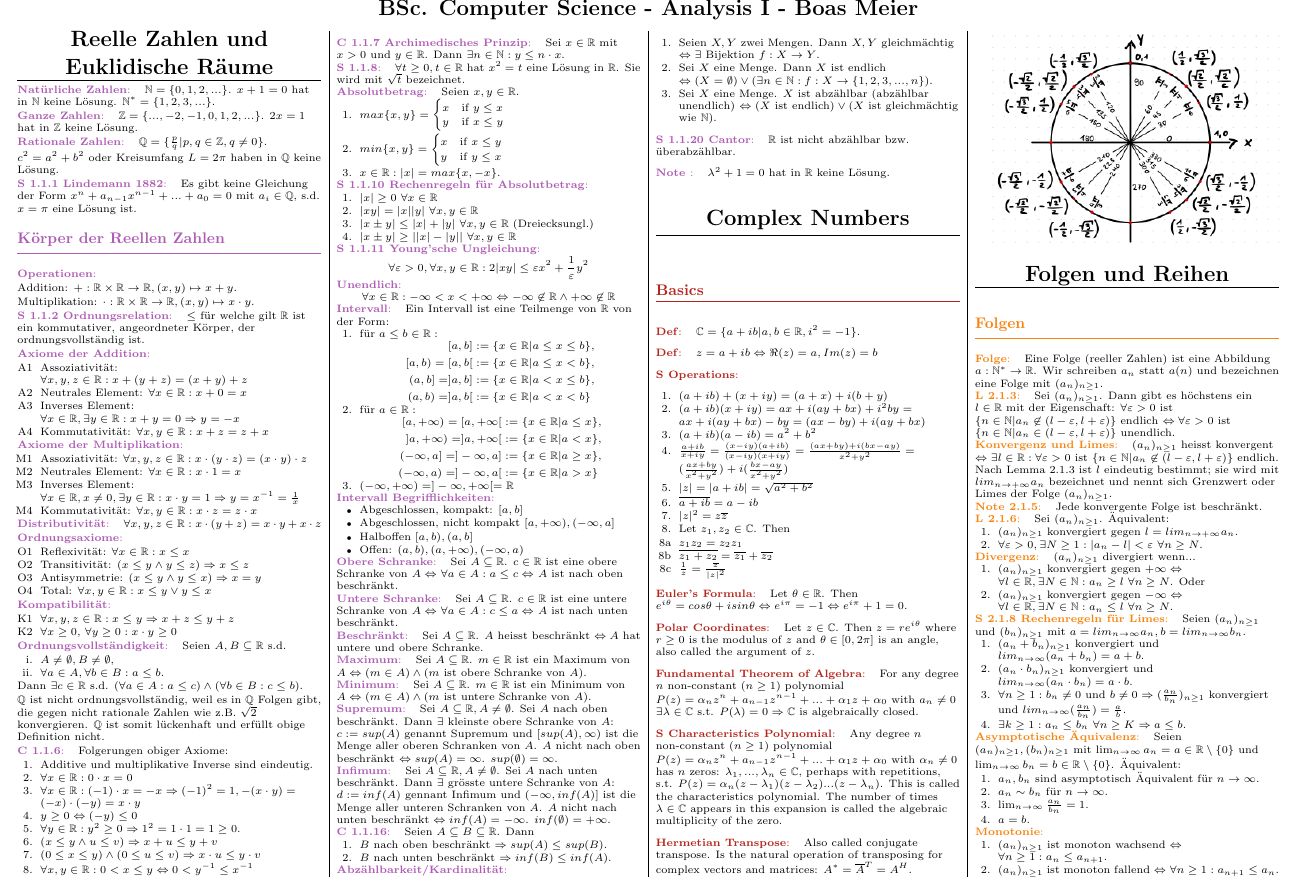
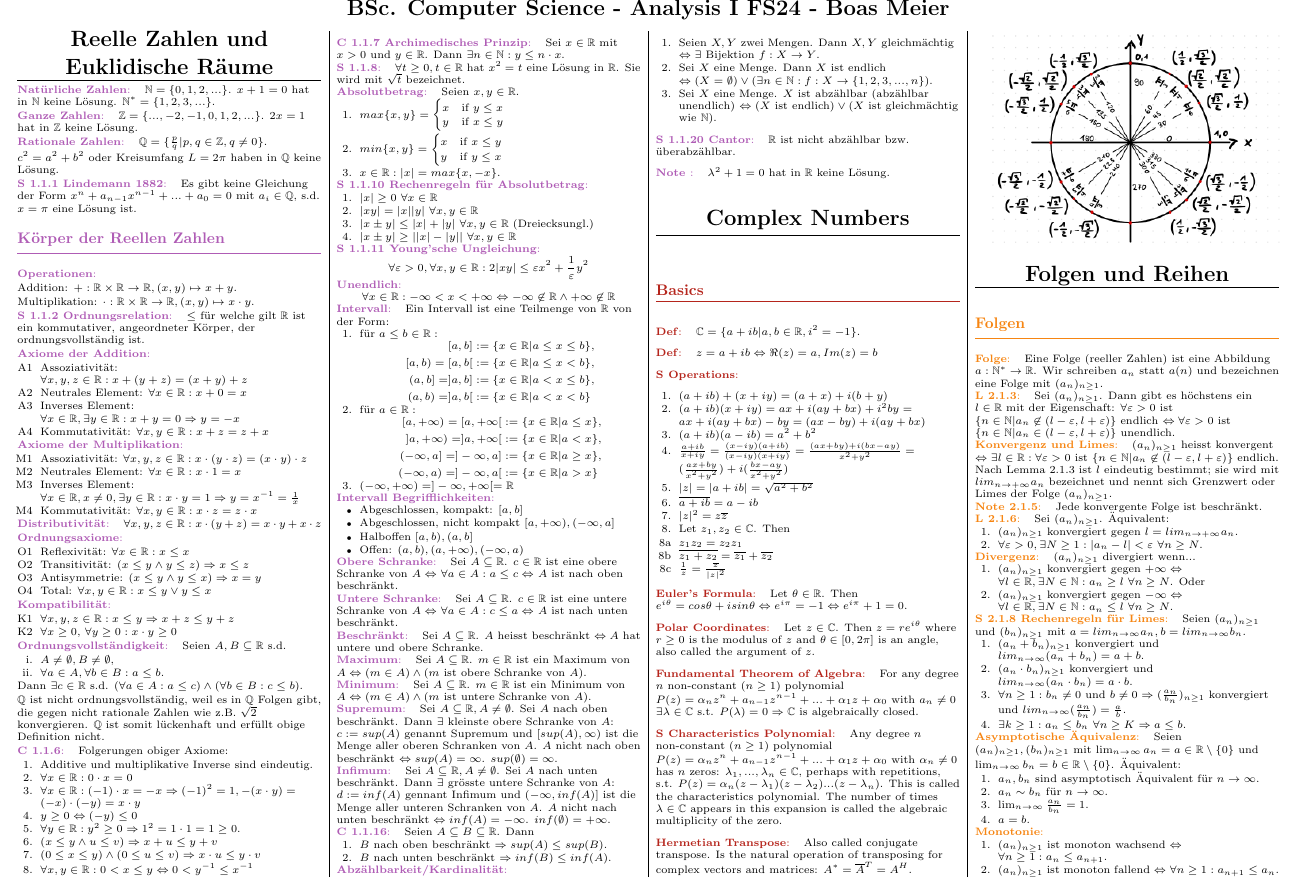
Before and after one commit to boasmeier/ethz-analysis1-cheat-sheet, a LaTeX document (main.tex): part of page 1 of 8, cut so that both start at the same text. Compiled offline with pdfLaTeX.

Commit message:
feat: add semester info

```diff
--- a/main.tex
+++ b/main.tex
@@ -10,7 +10,7 @@
 \scriptsize
 
 \begin{center}
-     \Large{\textbf{BSc. Computer Science - Analysis I - Boas Meier}}
+     \Large{\textbf{BSc. Computer Science - Analysis I FS24 - Boas Meier}}
 \end{center}
 
 \begin{multicols}{4}
```
